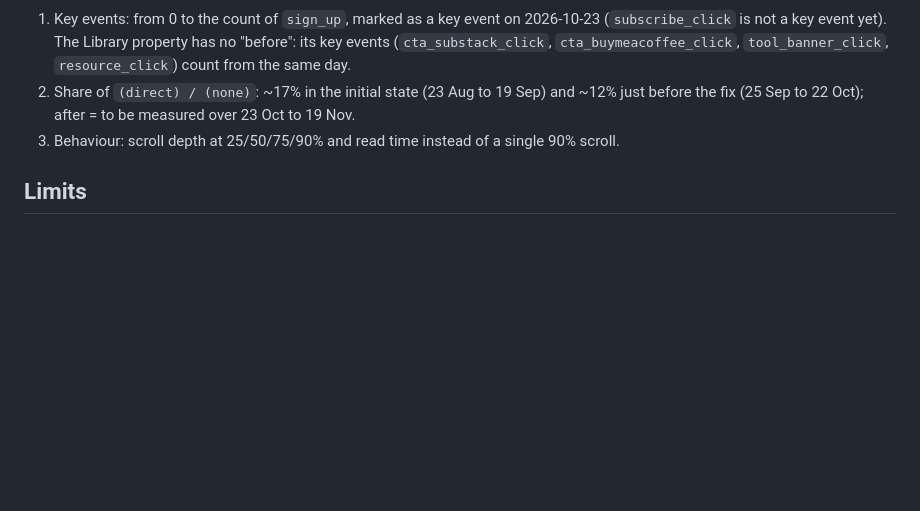
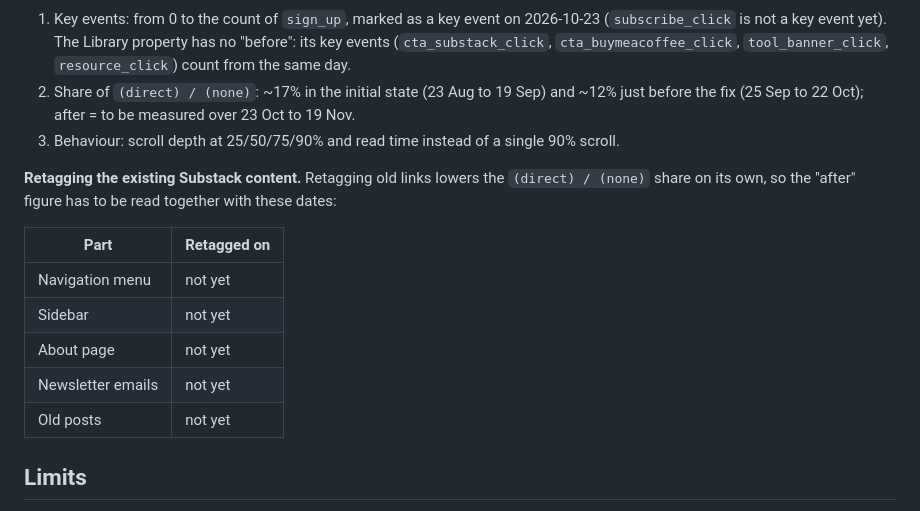
Before and after one commit to tuhoang3112/zoe-learning-library, a Markdown page: docs/tracking-audit.md, the part around the change. GitHub-like rendering; blank space fills up the shorter version.

Commit message:
Docs: add the step of retagging existing Substack content with UTM (#34)
Co-Authored-By: Claude Sonnet 5.5 <noreply@anthropic.com>
Claude-Session: https://claude.ai/code/session_01Lemh14GpyJ2oryFrdZLq9v

```diff
--- a/docs/tracking-audit.md
+++ b/docs/tracking-audit.md
@@ -92,6 +92,16 @@ Same property, a **28-day window that starts after the fix** (Substack tracking
 2. Share of `(direct) / (none)`: ~17% in the initial state (23 Aug to 19 Sep) and ~12% just before the fix (25 Sep to 22 Oct); after = to be measured over 23 Oct to 19 Nov.
 3. Behaviour: scroll depth at 25/50/75/90% and read time instead of a single 90% scroll.
 
+**Retagging the existing Substack content.** Retagging old links lowers the `(direct) / (none)` share on its own, so the "after" figure has to be read together with these dates:
+
+| Part | Retagged on |
+|---|---|
+| Navigation menu | not yet |
+| Sidebar | not yet |
+| About page | not yet |
+| Newsletter emails | not yet |
+| Old posts | not yet |
+
 ## Limits
 
 - Different 28-day windows differ in posting schedule and seasonality, so the comparison shows direction, not exact causal effect.
```
Also changed, not shown: README.md (+1 -0 lines), docs/tracking-plan.md (+2 -0 lines).
